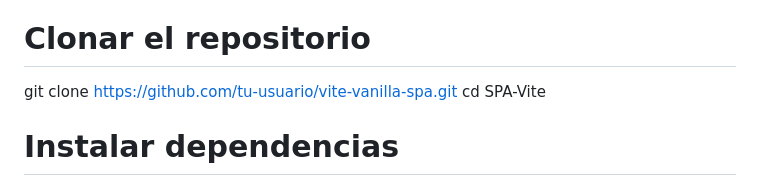
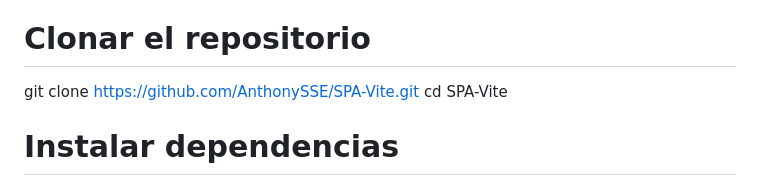
Before and after one commit to AnthonySSE/SPA-Vite, a Markdown page: README.md, the part around the change. GitHub-like rendering.

```diff
--- a/README.md
+++ b/README.md
@@ -46,7 +46,7 @@ src/
 ### Instalación
 
 # Clonar el repositorio
-git clone [https://github.com/tu-usuario/vite-vanilla-spa.git](https://github.com/AnthonySSE/SPA-Vite.git)
+git clone https://github.com/AnthonySSE/SPA-Vite.git
 cd SPA-Vite
 
 # Instalar dependencias
```
